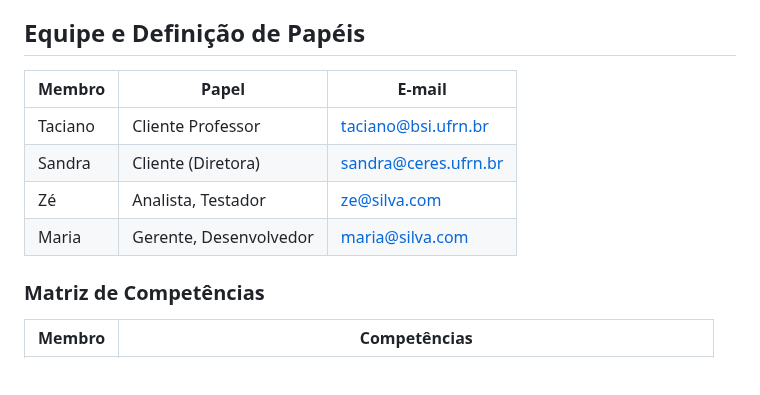
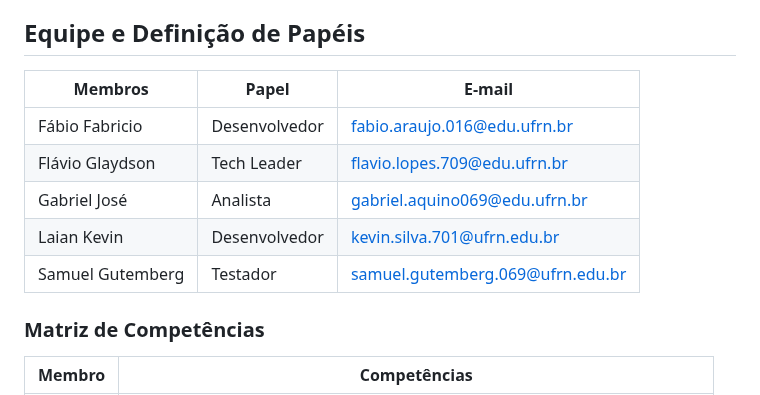
Before and after one commit to flaviogui/TechCell-Pro, a Markdown page: documentação/doc-visao.md, the part around the change. GitHub-like rendering; blank space fills up the shorter version.

Commit message:
Atualizando Tópico: # Equipe e Definição de Papéis

```diff
--- a/documentação/doc-visao.md
+++ b/documentação/doc-visao.md
@@ -5,12 +5,13 @@ link: https://docs.google.com/document/d/1DPBcyGHgflmz5RDsZQ2X8KVBPoEF5PdAz9BBNF
 
 ## Equipe e Definição de Papéis
 
-Membro     |     Papel   |   E-mail   |
----------  | ----------- | ---------- |
-Taciano    | Cliente Professor  | taciano@bsi.ufrn.br
-Sandra     | Cliente (Diretora) | sandra@ceres.ufrn.br
-Zé         | Analista, Testador | ze@silva.com
-Maria      | Gerente, Desenvolvedor | maria@silva.com
+Membros          |     Papel     |   E-mail   |
+---------------- | ------------- | ---------- |
+Fábio Fabricio   | Desenvolvedor | fabio.araujo.016@edu.ufrn.br
+Flávio Glaydson  | Tech Leader   | flavio.lopes.709@edu.ufrn.br
+Gabriel José     | Analista      | gabriel.aquino069@edu.ufrn.br
+Laian Kevin      | Desenvolvedor | kevin.silva.701@ufrn.edu.br
+Samuel Gutemberg | Testador      | samuel.gutemberg.069@ufrn.edu.br
 
 ### Matriz de Competências
 
```
